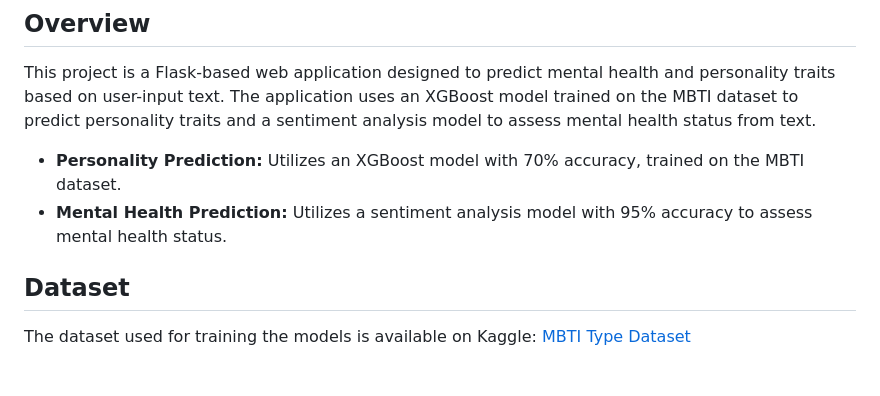
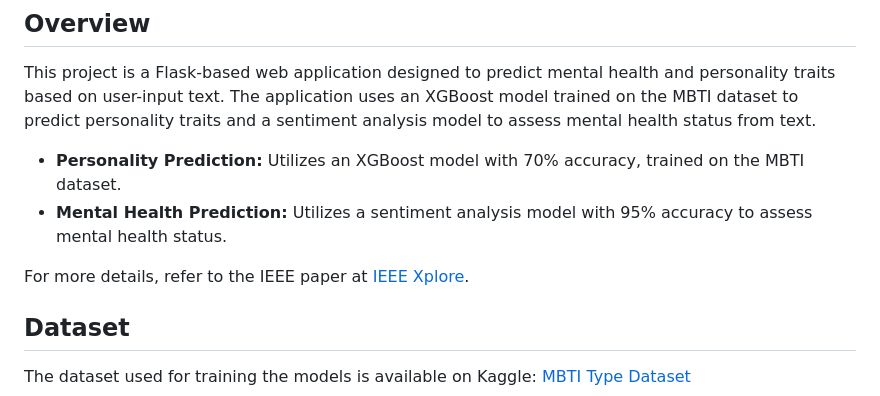
Before and after one commit to KimayaRaut/Mental-Health-and-Personality-Determination-using-Machine-Learning-, a Markdown page: README.md, the part around the change. Rendered like a GitHub page; blank space fills up the shorter version.

```diff
--- a/README.md
+++ b/README.md
@@ -7,6 +7,7 @@ This project is a Flask-based web application designed to predict mental health
 - **Personality Prediction:** Utilizes an XGBoost model with 70% accuracy, trained on the MBTI dataset.
 - **Mental Health Prediction:** Utilizes a sentiment analysis model with 95% accuracy to assess mental health status.
 
+For more details, refer to the IEEE paper at [IEEE Xplore](https://ieeexplore.ieee.org/document/9836013).
 ## Dataset
 
 The dataset used for training the models is available on Kaggle: [MBTI Type Dataset](https://www.kaggle.com/datasets/datasnaek/mbti-type)
```
